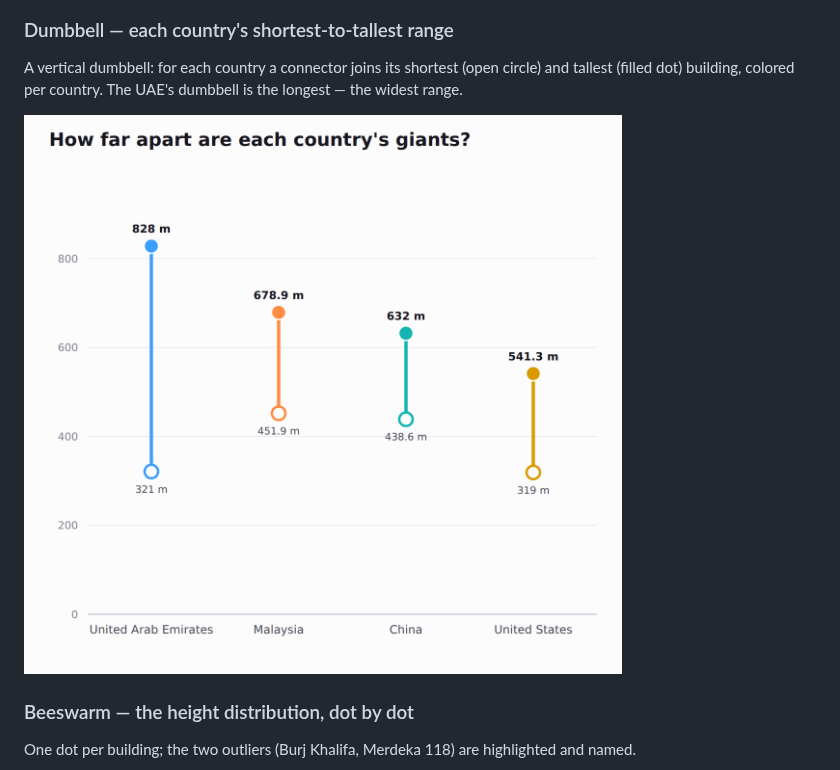
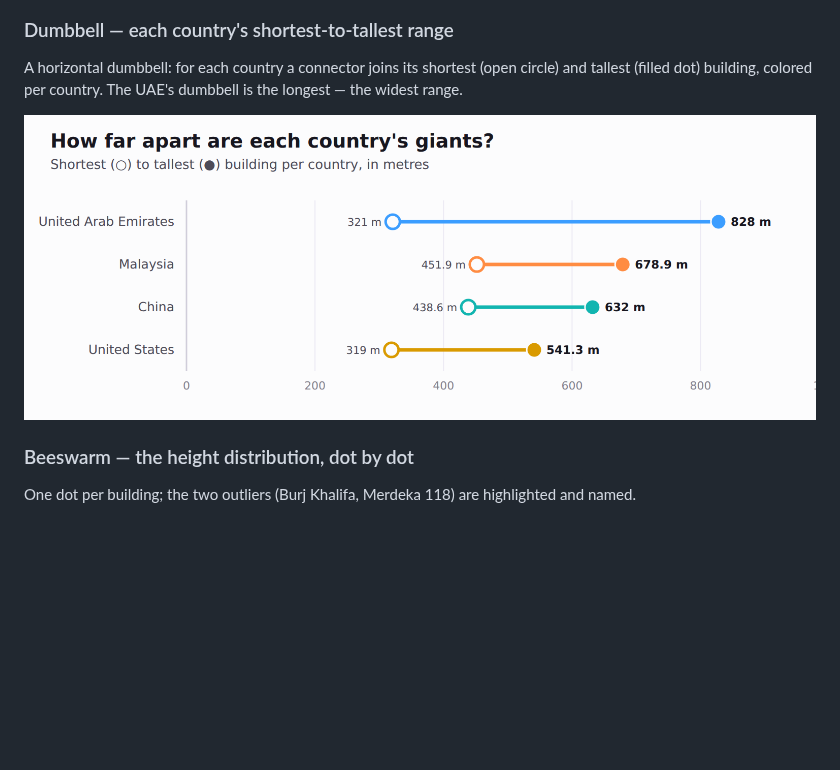
Before and after one commit to simran587/visualization, a Markdown page: README.md, the part around one of its changes. Drawn GitHub-style; pictures changed too: docs/charts/dumbbell_country_range.png; blank space fills up the shorter version.

```diff
--- a/README.md
+++ b/README.md
@@ -45,7 +45,7 @@ and yellow-blue colorblind-confusion pairs (blue / orange / teal / pink).
 ![Bubble chart of year completed versus height, colored by use type](docs/charts/bubble_year_height.png)
 
 ### Dumbbell — each country's shortest-to-tallest range
-A vertical dumbbell: for each country a connector joins its shortest (open
+A horizontal dumbbell: for each country a connector joins its shortest (open
 circle) and tallest (filled dot) building, colored per country. The UAE's
 dumbbell is the longest — the widest range.
 
```
Also changed, not shown: other parts of README.md (+1 -1 lines), docs/CHECKLIST_AUDIT.md (+6 -6 lines), 3 other files.
